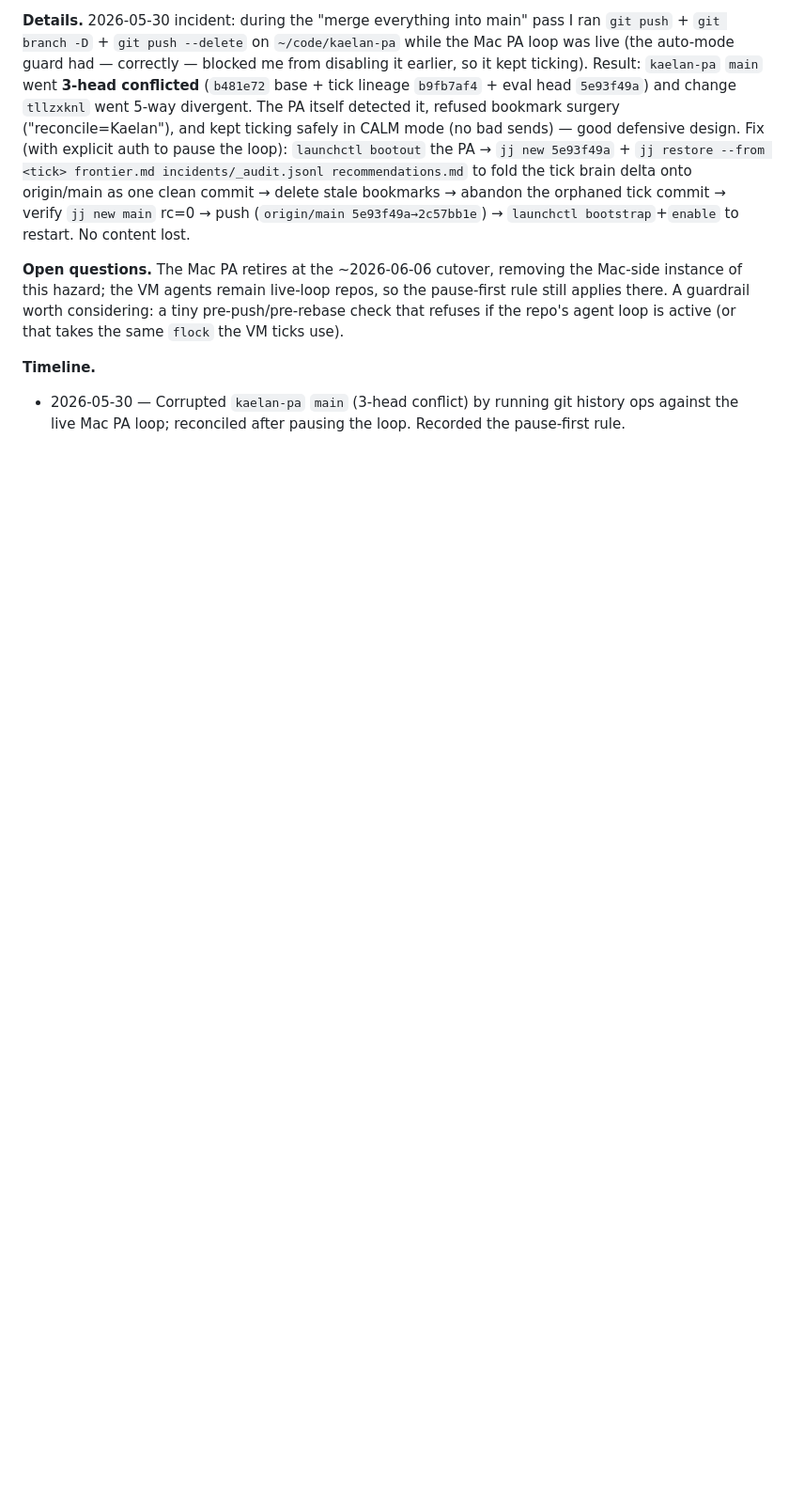
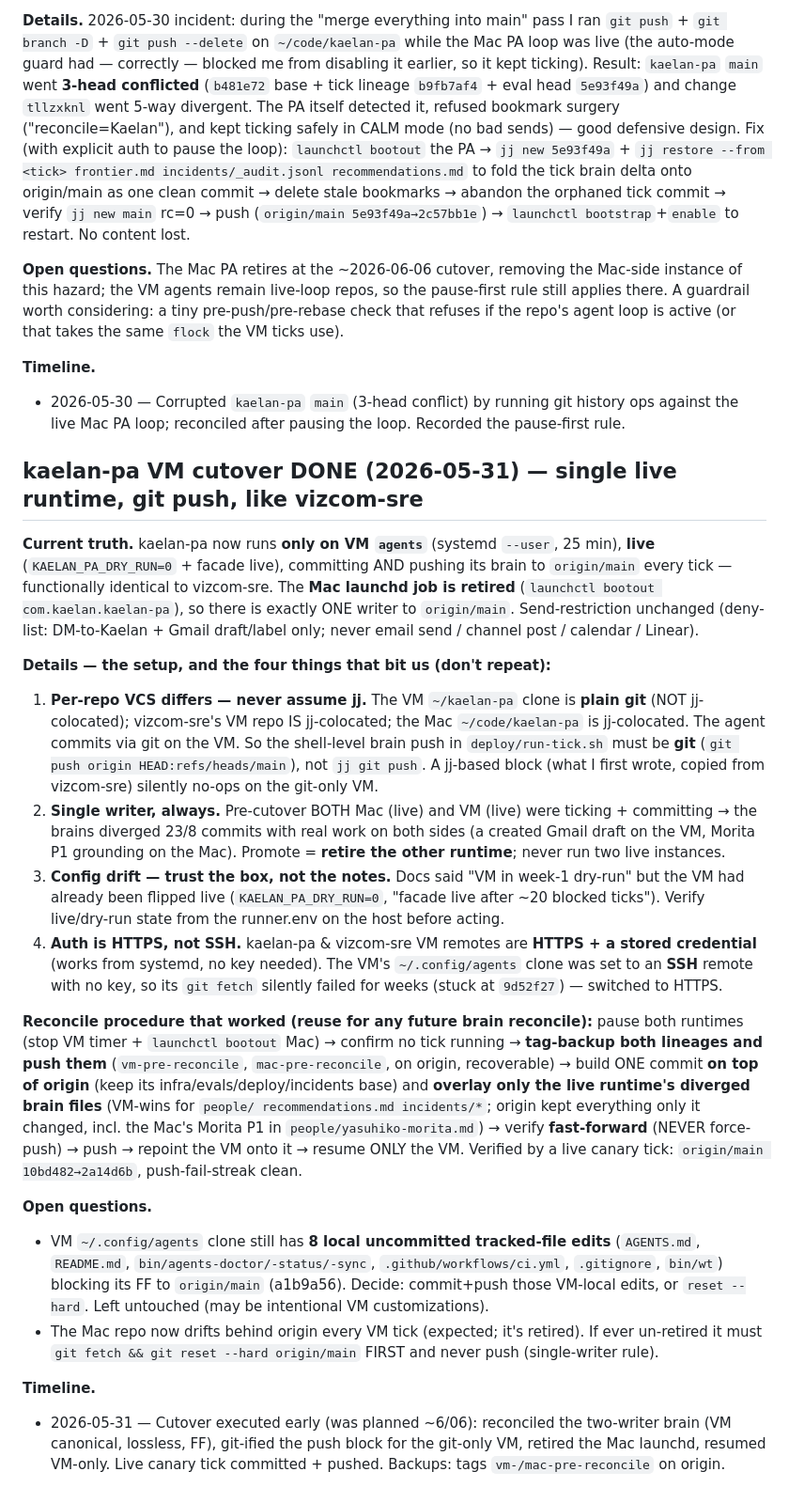
Before and after one commit to KaelanRichards/agents, a Markdown page: assistant/memory/decisions.md, the part around the change. Shown at 94% size. GitHub-like rendering; blank space fills up the shorter version.

Commit message:
memory: document the kaelan-pa VM cutover + the 4 gotchas
decisions.md: new 'kaelan-pa VM cutover DONE' entry — single live runtime on the VM (Mac
launchd retired = single writer), git-based brain push (the VM clone is plain git, not jj),
HTTPS remotes, config-drift + the lossless pause-first/backup-tag/FF reconcile procedure.
projects.md: kaelan-pa now VM-only/live/pushing (was 'two runtimes, week-1 dry-run').

```diff
--- a/assistant/memory/decisions.md
+++ b/assistant/memory/decisions.md
@@ -143,3 +143,49 @@ is active (or that takes the same `flock` the VM ticks use).
 **Timeline.**
 - 2026-05-30 — Corrupted `kaelan-pa` `main` (3-head conflict) by running git history ops against the
   live Mac PA loop; reconciled after pausing the loop. Recorded the pause-first rule.
+
+## kaelan-pa VM cutover DONE (2026-05-31) — single live runtime, git push, like vizcom-sre
+
+**Current truth.** kaelan-pa now runs **only on VM `agents`** (systemd `--user`, 25 min), **live**
+(`KAELAN_PA_DRY_RUN=0` + facade live), committing AND pushing its brain to `origin/main` every tick —
+functionally identical to vizcom-sre. The **Mac launchd job is retired** (`launchctl bootout
+com.kaelan.kaelan-pa`), so there is exactly ONE writer to `origin/main`. Send-restriction unchanged
+(deny-list: DM-to-Kaelan + Gmail draft/label only; never email send / channel post / calendar / Linear).
+
+**Details — the setup, and the four things that bit us (don't repeat):**
+1. **Per-repo VCS differs — never assume jj.** The VM `~/kaelan-pa` clone is **plain git** (NOT
+   jj-colocated); vizcom-sre's VM repo IS jj-colocated; the Mac `~/code/kaelan-pa` is jj-colocated. The
+   agent commits via git on the VM. So the shell-level brain push in `deploy/run-tick.sh` must be
+   **git** (`git push origin HEAD:refs/heads/main`), not `jj git push`. A jj-based block (what I first
+   wrote, copied from vizcom-sre) silently no-ops on the git-only VM.
+2. **Single writer, always.** Pre-cutover BOTH Mac (live) and VM (live) were ticking + committing → the
+   brains diverged 23/8 commits with real work on both sides (a created Gmail draft on the VM, Morita
+   P1 grounding on the Mac). Promote = **retire the other runtime**; never run two live instances.
+3. **Config drift — trust the box, not the notes.** Docs said "VM in week-1 dry-run" but the VM had
+   already been flipped live (`KAELAN_PA_DRY_RUN=0`, "facade live after ~20 blocked ticks"). Verify
+   live/dry-run state from the runner.env on the host before acting.
+4. **Auth is HTTPS, not SSH.** kaelan-pa & vizcom-sre VM remotes are **HTTPS + a stored credential**
+   (works from systemd, no key needed). The VM's `~/.config/agents` clone was set to an **SSH** remote
+   with no key, so its `git fetch` silently failed for weeks (stuck at `9d52f27`) — switched to HTTPS.
+
+**Reconcile procedure that worked (reuse for any future brain reconcile):** pause both runtimes (stop
+VM timer + `launchctl bootout` Mac) → confirm no tick running → **tag-backup both lineages and push
+them** (`vm-pre-reconcile`, `mac-pre-reconcile`, on origin, recoverable) → build ONE commit **on top of
+origin** (keep its infra/evals/deploy/incidents base) and **overlay only the live runtime's diverged
+brain files** (VM-wins for `people/ recommendations.md incidents/*`; origin kept everything only it
+changed, incl. the Mac's Morita P1 in `people/yasuhiko-morita.md`) → verify **fast-forward** (NEVER
+force-push) → push → repoint the VM onto it → resume ONLY the VM. Verified by a live canary tick:
+`origin/main 10bd482→2a14d6b`, push-fail-streak clean.
+
+**Open questions.**
+- VM `~/.config/agents` clone still has **8 local uncommitted tracked-file edits** (`AGENTS.md`,
+  `README.md`, `bin/agents-doctor/-status/-sync`, `.github/workflows/ci.yml`, `.gitignore`, `bin/wt`)
+  blocking its FF to `origin/main` (a1b9a56). Decide: commit+push those VM-local edits, or `reset
+  --hard`. Left untouched (may be intentional VM customizations).
+- The Mac repo now drifts behind origin every VM tick (expected; it's retired). If ever un-retired it
+  must `git fetch && git reset --hard origin/main` FIRST and never push (single-writer rule).
+
+**Timeline.**
+- 2026-05-31 — Cutover executed early (was planned ~6/06): reconciled the two-writer brain (VM
+  canonical, lossless, FF), git-ified the push block for the git-only VM, retired the Mac launchd,
+  resumed VM-only. Live canary tick committed + pushed. Backups: tags `vm-/mac-pre-reconcile` on origin.
```
Also changed, not shown: assistant/memory/projects.md (+10 -7 lines).
